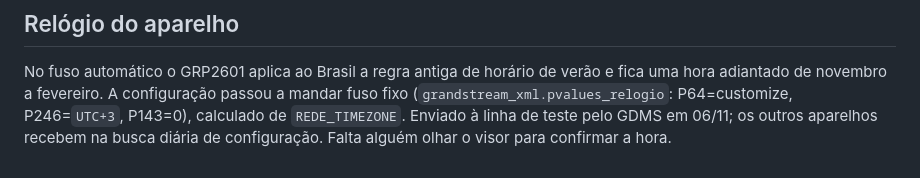
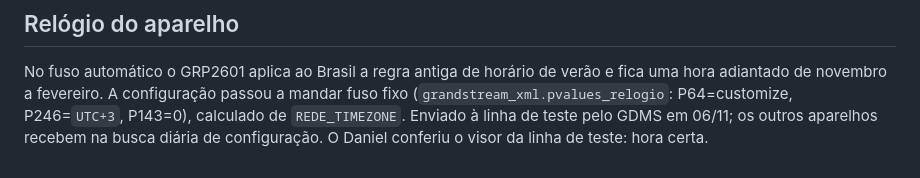
Before and after one commit to danielbmariani/telefonefixo, a Markdown page: bancada/B27-conferencia-do-certificado.md, the part around the change. GitHub-like rendering.

Commit message:
B27: hora do visor conferida na linha de teste
Co-Authored-By: Claude Fable 5.1 <noreply@anthropic.com>

```diff
--- a/bancada/B27-conferencia-do-certificado.md
+++ b/bancada/B27-conferencia-do-certificado.md
@@ -74,4 +74,4 @@ Para desfazer: voltar `REDE_SIP_CERT_LINHAS` no `portal.env`, reiniciar o portal
 No fuso automático o GRP2601 aplica ao Brasil a regra antiga de horário de verão e fica uma hora adiantado de
 novembro a fevereiro. A configuração passou a mandar fuso fixo (`grandstream_xml.pvalues_relogio`: P64=customize,
 P246=`UTC+3`, P143=0), calculado de `REDE_TIMEZONE`. Enviado à linha de teste pelo GDMS em 06/11; os outros
-aparelhos recebem na busca diária de configuração. Falta alguém olhar o visor para confirmar a hora.
+aparelhos recebem na busca diária de configuração. O Daniel conferiu o visor da linha de teste: hora certa.
```
